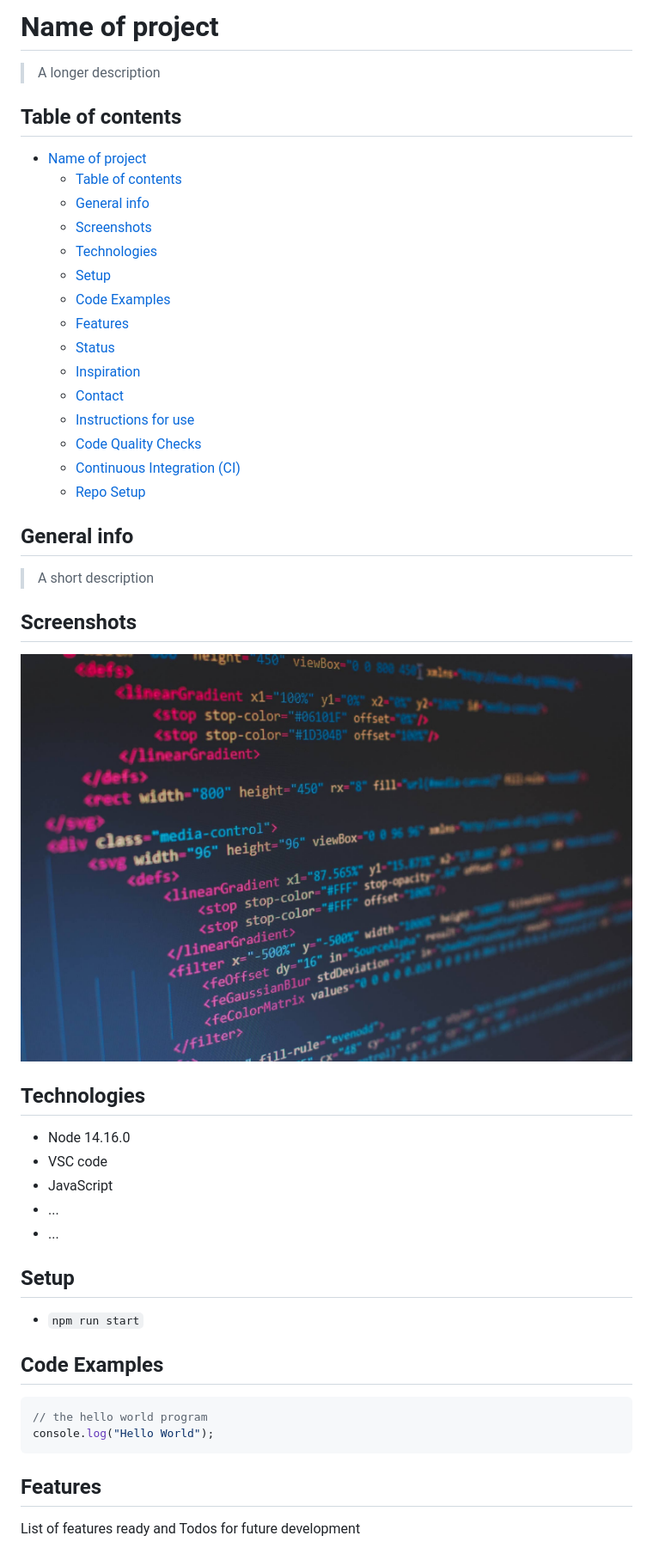
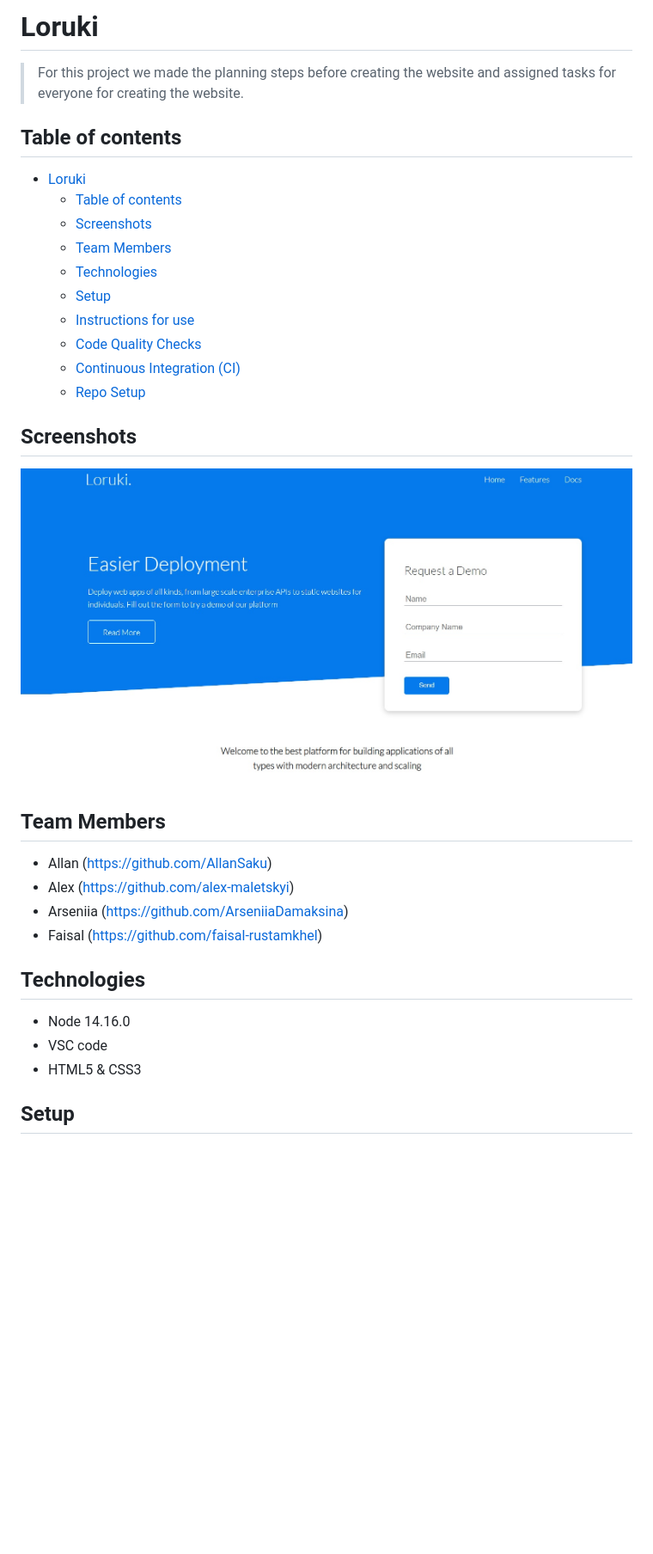
Before and after one commit to HYF-Class21/agile-development-group2-loruki-rebuild, a Markdown page: README.md, the part around the change printed below. Shown: that part at 86% size. Drawn GitHub-style; pictures changed too: public/screenshot.jpg (added); blank space fills up the shorter version.

Commit message:
Add project definition

````diff
--- a/README.md
+++ b/README.md
@@ -1,57 +1,37 @@
-# Name of project
+# Loruki
 
-> A longer description
+> For this project we made the planning steps before creating the website and
+> assigned tasks for everyone for creating the website.
 
 ## Table of contents
 
-- [Name of project](#name-of-project)
+- [Loruki](#loruki)
   - [Table of contents](#table-of-contents)
-  - [General info](#general-info)
   - [Screenshots](#screenshots)
+  - [Team Members](#team-members)
   - [Technologies](#technologies)
   - [Setup](#setup)
-  - [Code Examples](#code-examples)
-  - [Features](#features)
-  - [Status](#status)
-  - [Inspiration](#inspiration)
-  - [Contact](#contact)
   - [Instructions for use](#instructions-for-use)
   - [Code Quality Checks](#code-quality-checks)
   - [Continuous Integration (CI)](#continuous-integration-ci)
   - [Repo Setup](#repo-setup)
 
-## General info
-
-> A short description
-
 ## Screenshots
 
-![Example screenshot](./planning/screenshot.jpg)
+![Screenshot](./public/screenshot.jpg)
+
+## Team Members
+
+- Allan (https://github.com/AllanSaku)
+- Alex (https://github.com/alex-maletskyi)
+- Arseniia (https://github.com/ArseniiaDamaksina)
+- Faisal (https://github.com/faisal-rustamkhel)
 
 ## Technologies
 
 - Node 14.16.0
 - VSC code
-- JavaScript
-- ...
-- ...
+- HTML5 & CSS3
 
 ## Setup
 
-- `npm run start`
-
-## Code Examples
-
-```js
-// the hello world program
-console.log("Hello World");
-```
-
-## Features
-
-List of features ready and Todos for future development
-
--
--
--
-
````
Also changed, not shown: other parts of README.md (+2 -16 lines).
